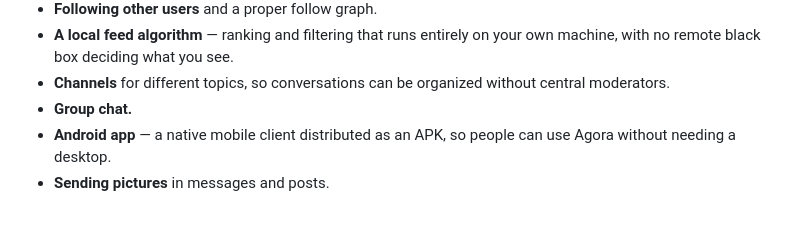
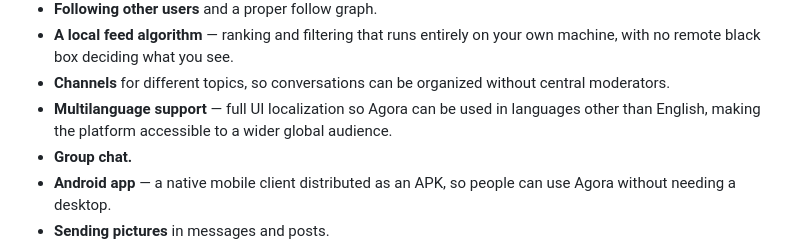
Before and after one commit to agoratalk/agora, a Markdown page: README.md, the part around the change. GitHub-like rendering; blank space fills up the shorter version.

Commit message:
feature creeping the project day one

```diff
--- a/README.md
+++ b/README.md
@@ -164,6 +164,7 @@ timing — see the note on pace below.
   your own machine, with no remote black box deciding what you see.
 - **Channels** for different topics, so conversations can be organized
   without central moderators.
+- **Multilanguage support** — full UI localization so Agora can be used in languages other than English, making the platform accessible to a wider global audience.
 - **Group chat.**
 - **Android app** — a native mobile client distributed as an APK, so people can use Agora without needing a desktop.
 - **Sending pictures** in messages and posts.
```
